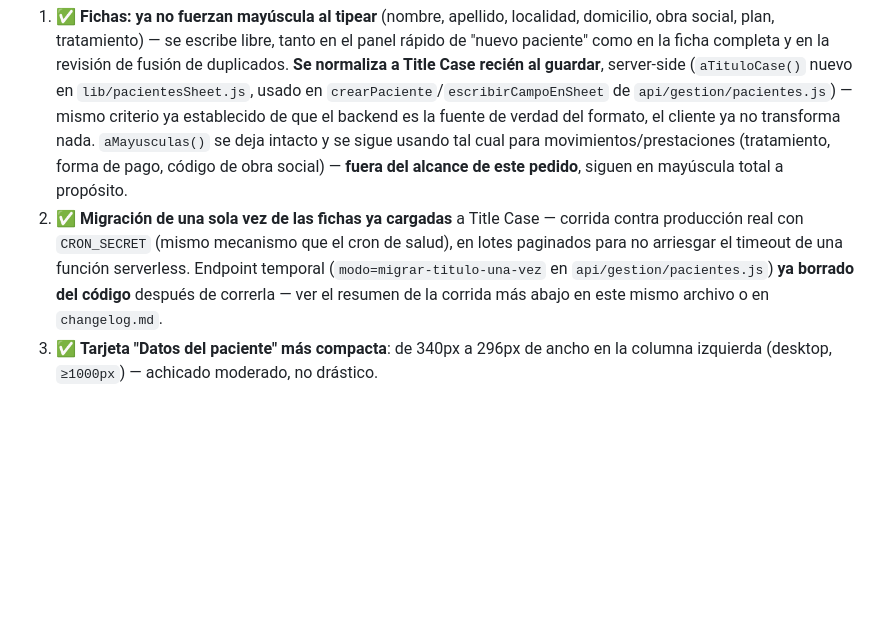
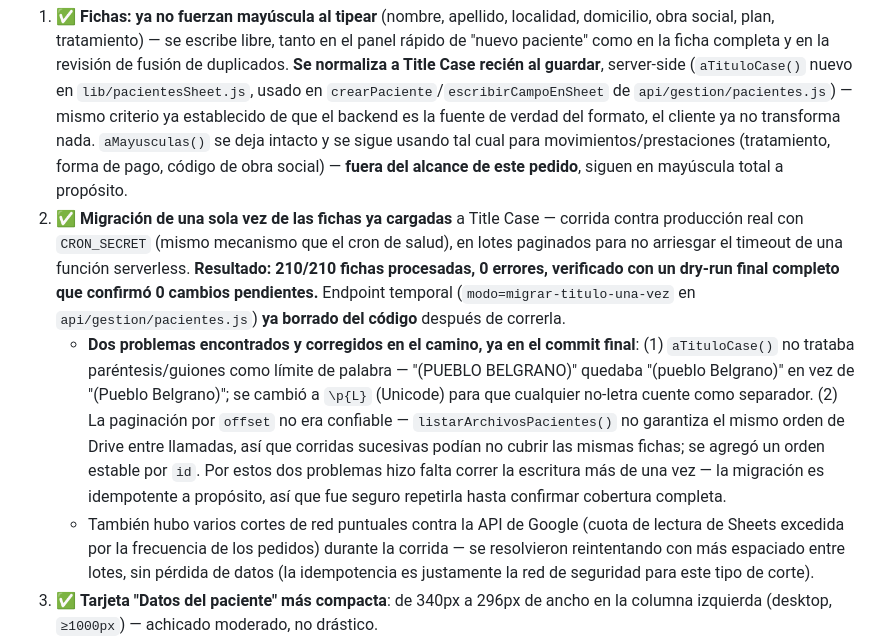
Before and after one commit to faustovinzon9-art/od-francovinzon, a Markdown page: tasks.md, the part around the change. GitHub-like rendering; blank space fills up the shorter version.

Commit message:
Documentar el resultado real de la migración a Title Case (210/210, 0 errores)
Co-Authored-By: Claude Sonnet 5 <noreply@anthropic.com>

```diff
--- a/tasks.md
+++ b/tasks.md
@@ -2,7 +2,9 @@
 
 **Nuevo pedido (2026-08-13, décima vuelta) — Fichas (mayúsculas/Title Case, tamaños), encabezado de /turnos, subtítulo de "Guardar acceso", botón Confirmar solo cerca de la fecha — completo, corrido de punta a punta sin pausas a pedido explícito del usuario**.
 1. ✅ **Fichas: ya no fuerzan mayúscula al tipear** (nombre, apellido, localidad, domicilio, obra social, plan, tratamiento) — se escribe libre, tanto en el panel rápido de "nuevo paciente" como en la ficha completa y en la revisión de fusión de duplicados. **Se normaliza a Title Case recién al guardar**, server-side (`aTituloCase()` nuevo en `lib/pacientesSheet.js`, usado en `crearPaciente`/`escribirCampoEnSheet` de `api/gestion/pacientes.js`) — mismo criterio ya establecido de que el backend es la fuente de verdad del formato, el cliente ya no transforma nada. `aMayusculas()` se deja intacto y se sigue usando tal cual para movimientos/prestaciones (tratamiento, forma de pago, código de obra social) — **fuera del alcance de este pedido**, siguen en mayúscula total a propósito.
-2. ✅ **Migración de una sola vez de las fichas ya cargadas** a Title Case — corrida contra producción real con `CRON_SECRET` (mismo mecanismo que el cron de salud), en lotes paginados para no arriesgar el timeout de una función serverless. Endpoint temporal (`modo=migrar-titulo-una-vez` en `api/gestion/pacientes.js`) **ya borrado del código** después de correrla — ver el resumen de la corrida más abajo en este mismo archivo o en `changelog.md`.
+2. ✅ **Migración de una sola vez de las fichas ya cargadas** a Title Case — corrida contra producción real con `CRON_SECRET` (mismo mecanismo que el cron de salud), en lotes paginados para no arriesgar el timeout de una función serverless. **Resultado: 210/210 fichas procesadas, 0 errores, verificado con un dry-run final completo que confirmó 0 cambios pendientes.** Endpoint temporal (`modo=migrar-titulo-una-vez` en `api/gestion/pacientes.js`) **ya borrado del código** después de correrla.
+   - **Dos problemas encontrados y corregidos en el camino, ya en el commit final**: (1) `aTituloCase()` no trataba paréntesis/guiones como límite de palabra — "(PUEBLO BELGRANO)" quedaba "(pueblo Belgrano)" en vez de "(Pueblo Belgrano)"; se cambió a `\p{L}` (Unicode) para que cualquier no-letra cuente como separador. (2) La paginación por `offset` no era confiable — `listarArchivosPacientes()` no garantiza el mismo orden de Drive entre llamadas, así que corridas sucesivas podían no cubrir las mismas fichas; se agregó un orden estable por `id`. Por estos dos problemas hizo falta correr la escritura más de una vez — la migración es idempotente a propósito, así que fue seguro repetirla hasta confirmar cobertura completa.
+   - También hubo varios cortes de red puntuales contra la API de Google (cuota de lectura de Sheets excedida por la frecuencia de los pedidos) durante la corrida — se resolvieron reintentando con más espaciado entre lotes, sin pérdida de datos (la idempotencia es justamente la red de seguridad para este tipo de corte).
 3. ✅ **Tarjeta "Datos del paciente" más compacta**: de 340px a 296px de ancho en la columna izquierda (desktop, `≥1000px`) — achicado moderado, no drástico.
 4. ✅ **Letra más grande donde Franco la necesita** (usa lupa): nombre+apellido del título de la ficha (22px→27px), el bloque de Saldo/estado financiero (label 10.5px→11.5px, valor 17px→23px, pill "AL DÍA"/"DEBE" 12px→14.5px), y la tabla de movimientos (12.5px→15px, encabezados 10px→12px). El resto de la ficha queda igual, a propósito.
 5. ✅ **Encabezado de `/turnos` limpiado**: sacado el texto de "todos los horarios están fijos en hora Argentina" y la dirección "Ameghino 410" (CSS de `.tz-note`/`.brand .subtitle` eliminado por quedar sin uso). Redacción del texto informativo ajustada a un tono más cálido/directo ("¿Urgencia o consulta rápida? Usá los botones de abajo"). La tarjeta de horarios encontrados (`#slots-card`) ahora tiene borde dorado, sombra más marcada y título más grande en navy/serif — antes era un título gris chico sobre una tarjeta blanca igual a cualquier otra, pasaba desapercibida.
```
Also changed, not shown: changelog.md (+1 -1 lines).
